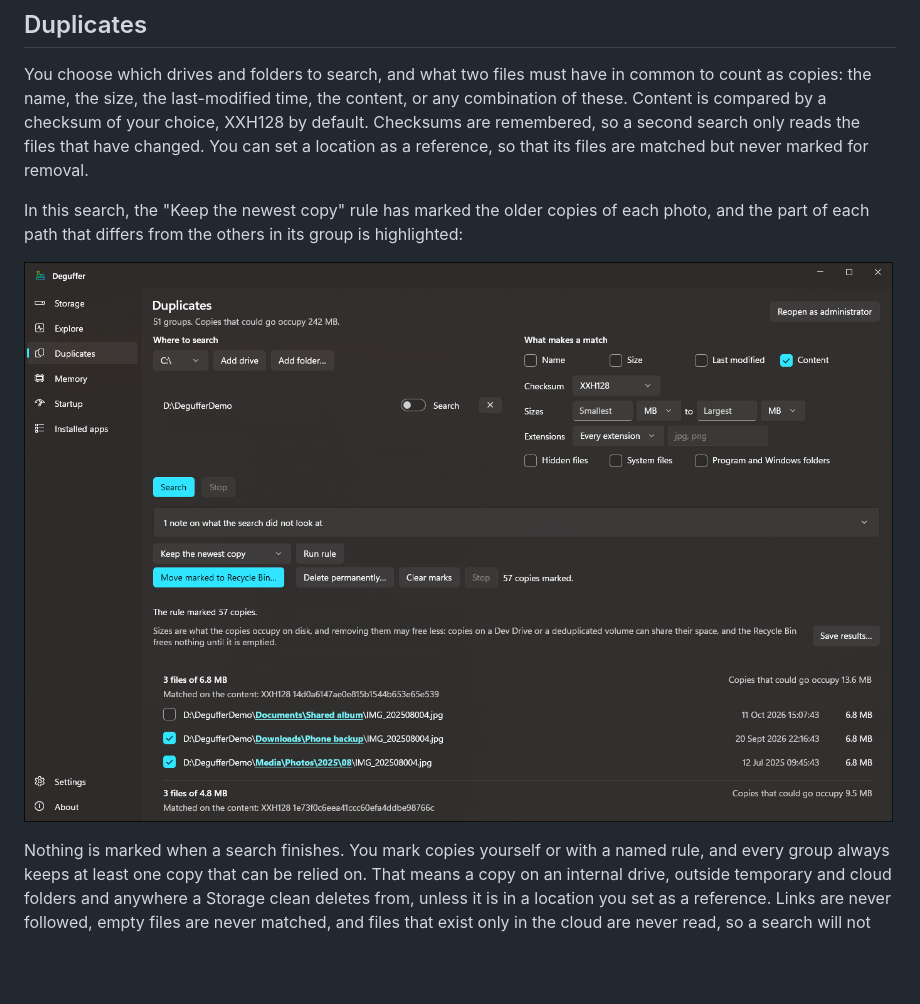
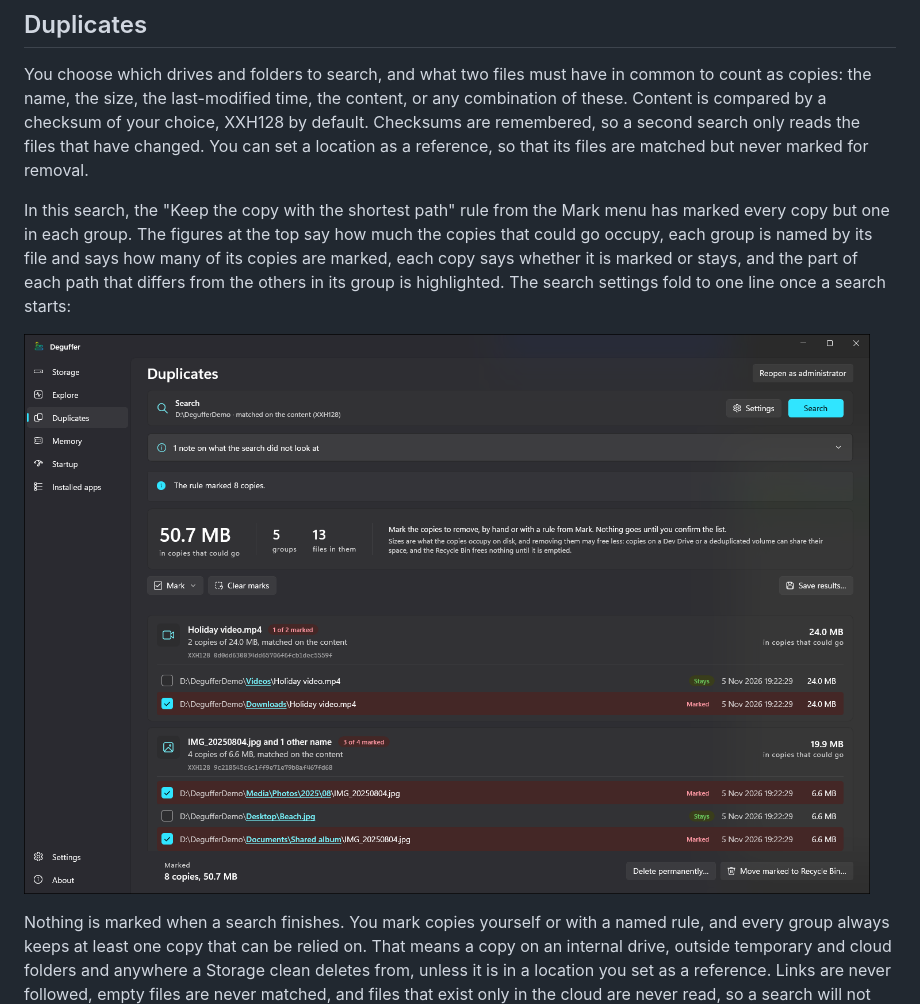
Before and after one commit to BootBlock/Deguffer, a Markdown page: README.md, the part around the change. Drawn GitHub-style; pictures changed too: assets/screenshots/duplicates.png; blank space fills up the shorter version.

```diff
--- a/README.md
+++ b/README.md
@@ -331,10 +331,13 @@ Content is compared by a checksum of your choice, XXH128 by default. Checksums a
 second search only reads the files that have changed. You can set a location as a reference, so that
 its files are matched but never marked for removal.
 
-In this search, the "Keep the newest copy" rule has marked the older copies of each photo, and the
-part of each path that differs from the others in its group is highlighted:
+In this search, the "Keep the copy with the shortest path" rule from the Mark menu has marked every
+copy but one in each group. The figures at the top say how much the copies that could go occupy,
+each group is named by its file and says how many of its copies are marked, each copy says whether
+it is marked or stays, and the part of each path that differs from the others in its group is
+highlighted. The search settings fold to one line once a search starts:
 
-![The Duplicates page with a content search finished, showing a group of three identical photos with two copies marked for removal](assets/screenshots/duplicates.png)
+![The Duplicates page with a content search finished: the figures over five groups, then a video and a group of four identical photos, with every copy but one in each marked for removal and the copy that stays labelled](assets/screenshots/duplicates.png)
 
 Nothing is marked when a search finishes. You mark copies yourself or with a named rule, and every
 group always keeps at least one copy that can be relied on. That means a copy on an internal drive,
```
Also changed, not shown: 13 other files.
